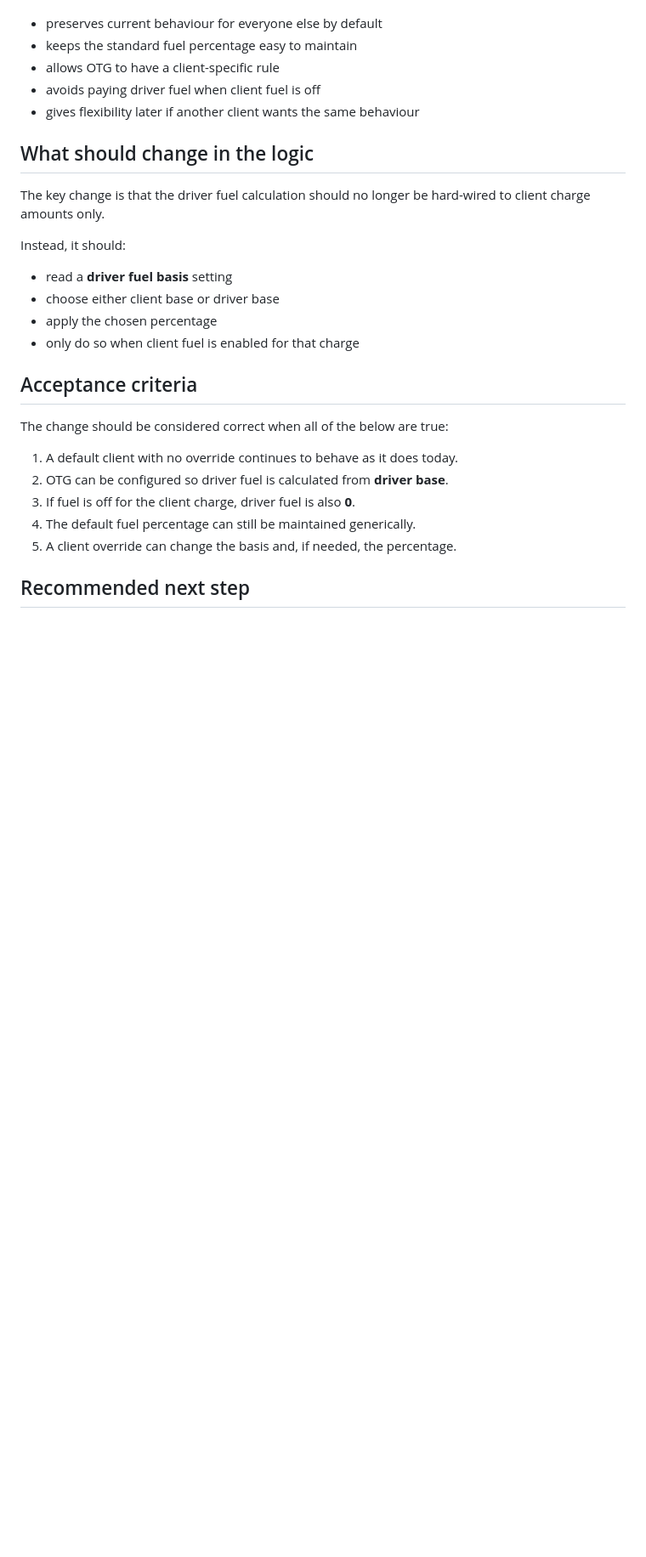
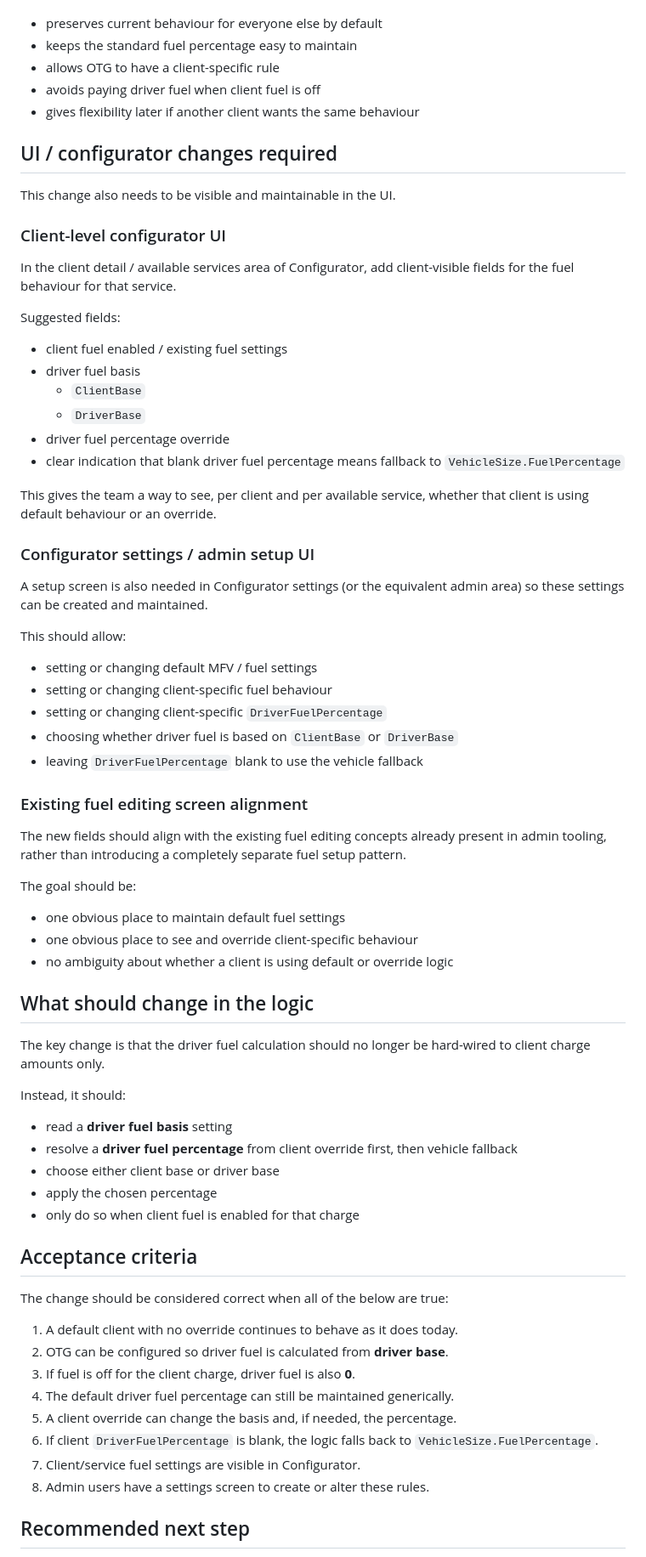
Before and after one commit to Deliver-Different-Testing/fuel-mfv-analysis, a Markdown page: OTG-FUEL-LOGIC-CHANGE-OUTLINE-2026-08-04.md, the part around one of its changes. Shown at 85% size. Rendered like a GitHub page; blank space fills up the shorter version.

Commit message:
Update Kerran fuel outline with UI and override details

```diff
--- a/OTG-FUEL-LOGIC-CHANGE-OUTLINE-2026-08-04.md
+++ b/OTG-FUEL-LOGIC-CHANGE-OUTLINE-2026-08-04.md
@@ -110,6 +116,47 @@ Benefits:
 - avoids paying driver fuel when client fuel is off
 - gives flexibility later if another client wants the same behaviour
 
+## UI / configurator changes required
+
+This change also needs to be visible and maintainable in the UI.
+
+### Client-level configurator UI
+
+In the client detail / available services area of Configurator, add client-visible fields for the fuel behaviour for that service.
+
+Suggested fields:
+
+- client fuel enabled / existing fuel settings
+- driver fuel basis
+  - `ClientBase`
+  - `DriverBase`
+- driver fuel percentage override
+- clear indication that blank driver fuel percentage means fallback to `VehicleSize.FuelPercentage`
+
+This gives the team a way to see, per client and per available service, whether that client is using default behaviour or an override.
+
+### Configurator settings / admin setup UI
+
+A setup screen is also needed in Configurator settings (or the equivalent admin area) so these settings can be created and maintained.
+
+This should allow:
+
+- setting or changing default MFV / fuel settings
+- setting or changing client-specific fuel behaviour
+- setting or changing client-specific `DriverFuelPercentage`
+- choosing whether driver fuel is based on `ClientBase` or `DriverBase`
+- leaving `DriverFuelPercentage` blank to use the vehicle fallback
+
+### Existing fuel editing screen alignment
+
+The new fields should align with the existing fuel editing concepts already present in admin tooling, rather than introducing a completely separate fuel setup pattern.
+
+The goal should be:
+
+- one obvious place to maintain default fuel settings
+- one obvious place to see and override client-specific behaviour
+- no ambiguity about whether a client is using default or override logic
+
 ## What should change in the logic
 
 The key change is that the driver fuel calculation should no longer be hard-wired to client charge amounts only.
@@ -117,6 +164,7 @@ The key change is that the driver fuel calculation should no longer be hard-wire
 Instead, it should:
 
 - read a **driver fuel basis** setting
+- resolve a **driver fuel percentage** from client override first, then vehicle fallback
 - choose either client base or driver base
 - apply the chosen percentage
 - only do so when client fuel is enabled for that charge
@@ -128,8 +176,11 @@ The change should be considered correct when all of the below are true:
 1. A default client with no override continues to behave as it does today.
 2. OTG can be configured so driver fuel is calculated from **driver base**.
 3. If fuel is off for the client charge, driver fuel is also **0**.
-4. The default fuel percentage can still be maintained generically.
+4. The default driver fuel percentage can still be maintained generically.
 5. A client override can change the basis and, if needed, the percentage.
+6. If client `DriverFuelPercentage` is blank, the logic falls back to `VehicleSize.FuelPercentage`.
+7. Client/service fuel settings are visible in Configurator.
+8. Admin users have a settings screen to create or alter these rules.
 
 ## Recommended next step
 
```
Also changed, not shown: other parts of OTG-FUEL-LOGIC-CHANGE-OUTLINE-2026-08-04.md (+13 -7 lines).
